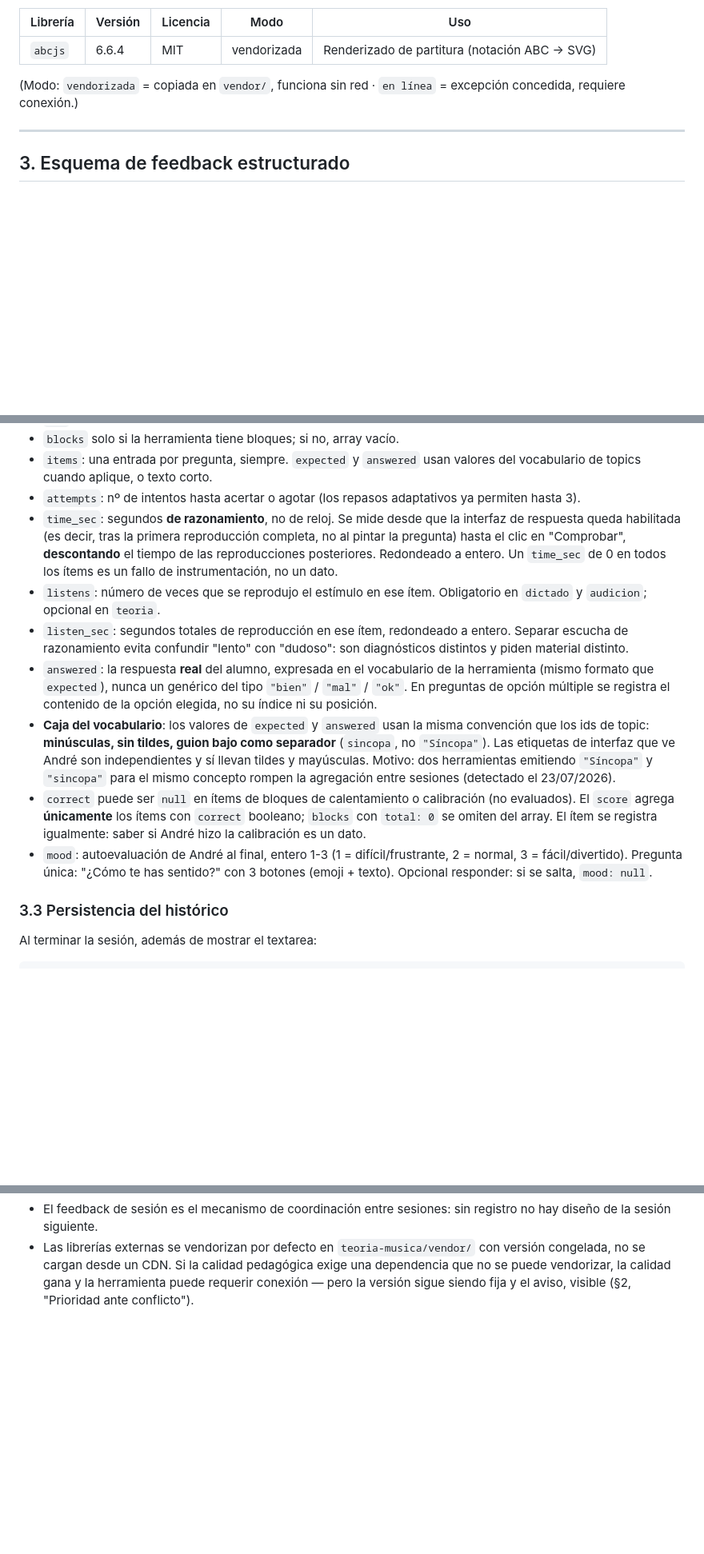
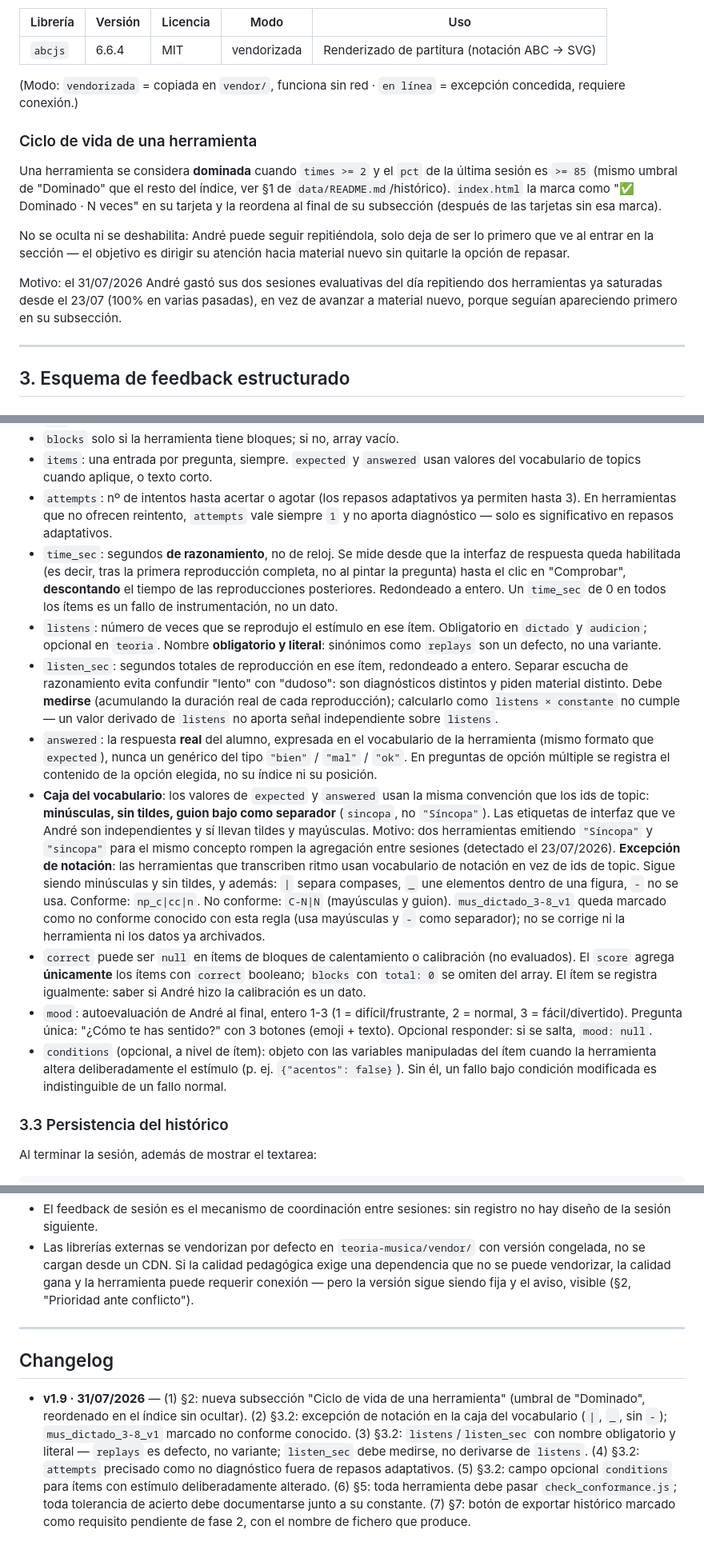
Before and after one commit to jpcodelab/Andre, a Markdown page: teoria-musica/MUSIC_GUIDE.md, 3 parts joined by grey strips. Shown at 80% size. GitHub-like rendering; blank space fills up the shorter version.

Commit message:
MUSIC_GUIDE.md v1.8 → v1.9: ciclo de vida de herramienta dominada y disciplina de instrumentación
Siete cambios: ciclo de vida "dominado" (times>=2, pct última sesión>=85)
que reordena sin ocultar en el índice; excepción de notación en la caja
del vocabulario (|, _, sin -) con mus_dictado_3-8_v1 marcado no conforme
conocido; listens/listen_sec como nombres obligatorios (replays es
defecto) y listen_sec medido, no derivado; attempts sin diagnóstico fuera
de repasos adaptativos; campo opcional conditions para ítems con estímulo
alterado; check_conformance.js obligatorio para todas + tolerancias de
acierto documentadas junto a su constante; botón de exportar histórico
marcado como pendiente de fase 2 con su nombre de fichero.

```diff
--- a/teoria-musica/MUSIC_GUIDE.md
+++ b/teoria-musica/MUSIC_GUIDE.md
@@ -124,6 +124,23 @@ Librerías autorizadas actualmente:
 (Modo: `vendorizada` = copiada en `vendor/`, funciona sin red · `en línea` =
 excepción concedida, requiere conexión.)
 
+### Ciclo de vida de una herramienta
+
+Una herramienta se considera **dominada** cuando `times >= 2` y el `pct` de
+la última sesión es `>= 85` (mismo umbral de "Dominado" que el resto del
+índice, ver §1 de `data/README.md`/histórico). `index.html` la marca como
+"✅ Dominado · N veces" en su tarjeta y la reordena al final de su
+subsección (después de las tarjetas sin esa marca).
+
+No se oculta ni se deshabilita: André puede seguir repitiéndola, solo deja
+de ser lo primero que ve al entrar en la sección — el objetivo es dirigir
+su atención hacia material nuevo sin quitarle la opción de repasar.
+
+Motivo: el 31/07/2026 André gastó sus dos sesiones evaluativas del día
+repitiendo dos herramientas ya saturadas desde el 23/07 (100% en varias
+pasadas), en vez de avanzar a material nuevo, porque seguían apareciendo
+primero en su subsección.
+
 ---
 
 ## 3. Esquema de feedback estructurado
@@ -195,7 +212,9 @@ Reglas:
 - `items`: una entrada por pregunta, siempre. `expected` y `answered` usan
   valores del vocabulario de topics cuando aplique, o texto corto.
 - `attempts`: nº de intentos hasta acertar o agotar (los repasos adaptativos
-  ya permiten hasta 3).
+  ya permiten hasta 3). En herramientas que no ofrecen reintento, `attempts`
+  vale siempre `1` y no aporta diagnóstico — solo es significativo en
+  repasos adaptativos.
 - `time_sec`: segundos **de razonamiento**, no de reloj. Se mide desde que la
   interfaz de respuesta queda habilitada (es decir, tras la primera
   reproducción completa, no al pintar la pregunta) hasta el clic en
@@ -203,10 +222,15 @@ Reglas:
   Redondeado a entero. Un `time_sec` de 0 en todos los ítems es un fallo de
   instrumentación, no un dato.
 - `listens`: número de veces que se reprodujo el estímulo en ese ítem.
-  Obligatorio en `dictado` y `audicion`; opcional en `teoria`.
+  Obligatorio en `dictado` y `audicion`; opcional en `teoria`. Nombre
+  **obligatorio y literal**: sinónimos como `replays` son un defecto, no una
+  variante.
 - `listen_sec`: segundos totales de reproducción en ese ítem, redondeado a
   entero. Separar escucha de razonamiento evita confundir "lento" con
-  "dudoso": son diagnósticos distintos y piden material distinto.
+  "dudoso": son diagnósticos distintos y piden material distinto. Debe
+  **medirse** (acumulando la duración real de cada reproducción); calcularlo
+  como `listens × constante` no cumple — un valor derivado de `listens` no
+  aporta señal independiente sobre `listens`.
 - `answered`: la respuesta **real** del alumno, expresada en el vocabulario de
   la herramienta (mismo formato que `expected`), nunca un genérico del tipo
   `"bien"` / `"mal"` / `"ok"`. En preguntas de opción múltiple se registra el
@@ -217,6 +241,13 @@ Reglas:
   ve André son independientes y sí llevan tildes y mayúsculas. Motivo: dos
   herramientas emitiendo `"Síncopa"` y `"sincopa"` para el mismo concepto
   rompen la agregación entre sesiones (detectado el 23/07/2026).
+  **Excepción de notación**: las herramientas que transcriben ritmo usan
+  vocabulario de notación en vez de ids de topic. Sigue siendo minúsculas y
+  sin tildes, y además: `|` separa compases, `_` une elementos dentro de una
+  figura, `-` no se usa. Conforme: `np_c|cc|n`. No conforme: `C-N|N`
+  (mayúsculas y guion). `mus_dictado_3-8_v1` queda marcado como no conforme
+  conocido con esta regla (usa mayúsculas y `-` como separador); no se
+  corrige ni la herramienta ni los datos ya archivados.
 - `correct` puede ser `null` en ítems de bloques de calentamiento o
   calibración (no evaluados). El `score` agrega **únicamente** los ítems con
   `correct` booleano; `blocks` con `total: 0` se omiten del array. El ítem se
@@ -225,6 +256,10 @@ Reglas:
   (1 = difícil/frustrante, 2 = normal, 3 = fácil/divertido). Pregunta única:
   "¿Cómo te has sentido?" con 3 botones (emoji + texto). Opcional responder:
   si se salta, `mood: null`.
+- `conditions` (opcional, a nivel de ítem): objeto con las variables
+  manipuladas del ítem cuando la herramienta altera deliberadamente el
+  estímulo (p. ej. `{"acentos": false}`). Sin él, un fallo bajo condición
+  modificada es indistinguible de un fallo normal.
 
 ### 3.3 Persistencia del histórico
 
@@ -575,3 +619,20 @@ Fases incrementales sobre el mismo schema. Ninguna rompe la anterior:
   exige una dependencia que no se puede vendorizar, la calidad gana y la
   herramienta puede requerir conexión — pero la versión sigue siendo fija y
   el aviso, visible (§2, "Prioridad ante conflicto").
+
+---
+
+## Changelog
+
+- **v1.9 · 31/07/2026** — (1) §2: nueva subsección "Ciclo de vida de una
+  herramienta" (umbral de "Dominado", reordenado en el índice sin ocultar).
+  (2) §3.2: excepción de notación en la caja del vocabulario (`|`, `_`, sin
+  `-`); `mus_dictado_3-8_v1` marcado no conforme conocido. (3) §3.2:
+  `listens`/`listen_sec` con nombre obligatorio y literal — `replays` es
+  defecto, no variante; `listen_sec` debe medirse, no derivarse de
+  `listens`. (4) §3.2: `attempts` precisado como no diagnóstico fuera de
+  repasos adaptativos. (5) §3.2: campo opcional `conditions` para ítems con
+  estímulo deliberadamente alterado. (6) §5: toda herramienta debe pasar
+  `check_conformance.js`; toda tolerancia de acierto debe documentarse junto
+  a su constante. (7) §7: botón de exportar histórico marcado como
+  requisito pendiente de fase 2, con el nombre de fichero que produce.
```
Also changed, not shown: other parts of teoria-musica/MUSIC_GUIDE.md (+12 -3 lines).
